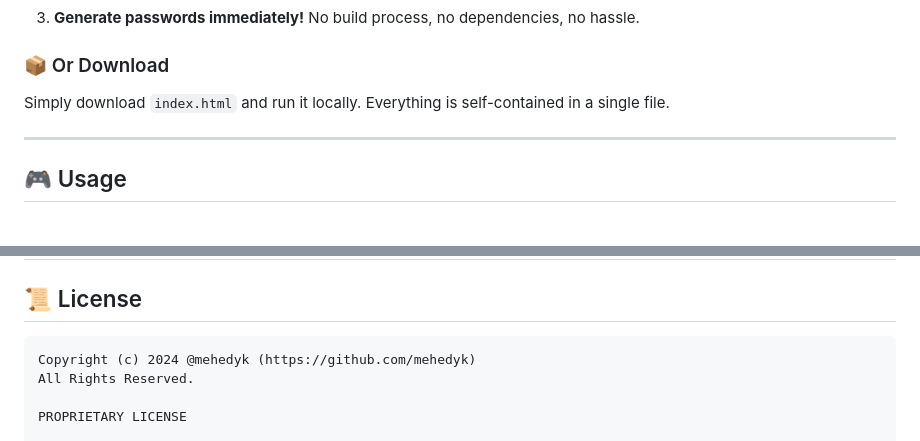
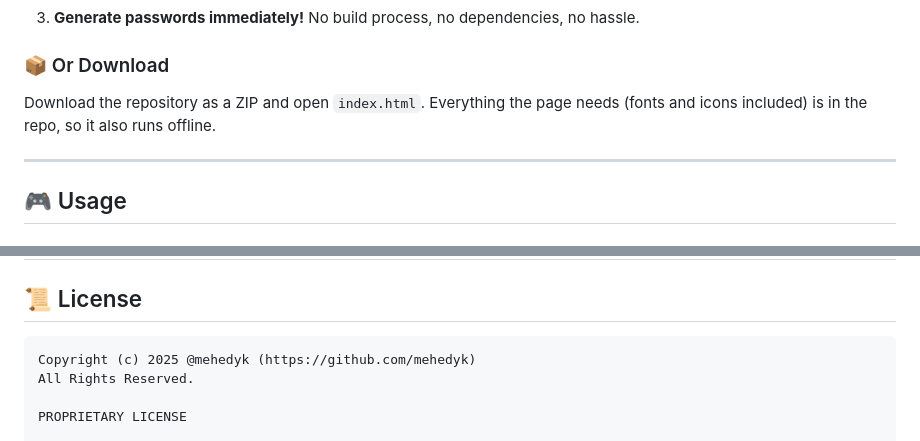
Before and after one commit to mehedyk/Fard, a Markdown page: README.md, 2 parts joined by grey strips. GitHub-like rendering.

````diff
--- a/README.md
+++ b/README.md
@@ -96,7 +99,7 @@ Guarantees at least one character from each selected type.
 
 ### 📦 Or Download
 
-Simply download `index.html` and run it locally. Everything is self-contained in a single file.
+Download the repository as a ZIP and open `index.html`. Everything the page needs (fonts and icons included) is in the repo, so it also runs offline.
 
 ---
 
@@ -278,7 +289,7 @@ fard/
 ## 📜 License
 
 ```
-Copyright (c) 2024 @mehedyk (https://github.com/mehedyk)
+Copyright (c) 2025 @mehedyk (https://github.com/mehedyk)
 All Rights Reserved.
 
 PROPRIETARY LICENSE
````
Also changed, not shown: other parts of README.md (+74 -63 lines).
